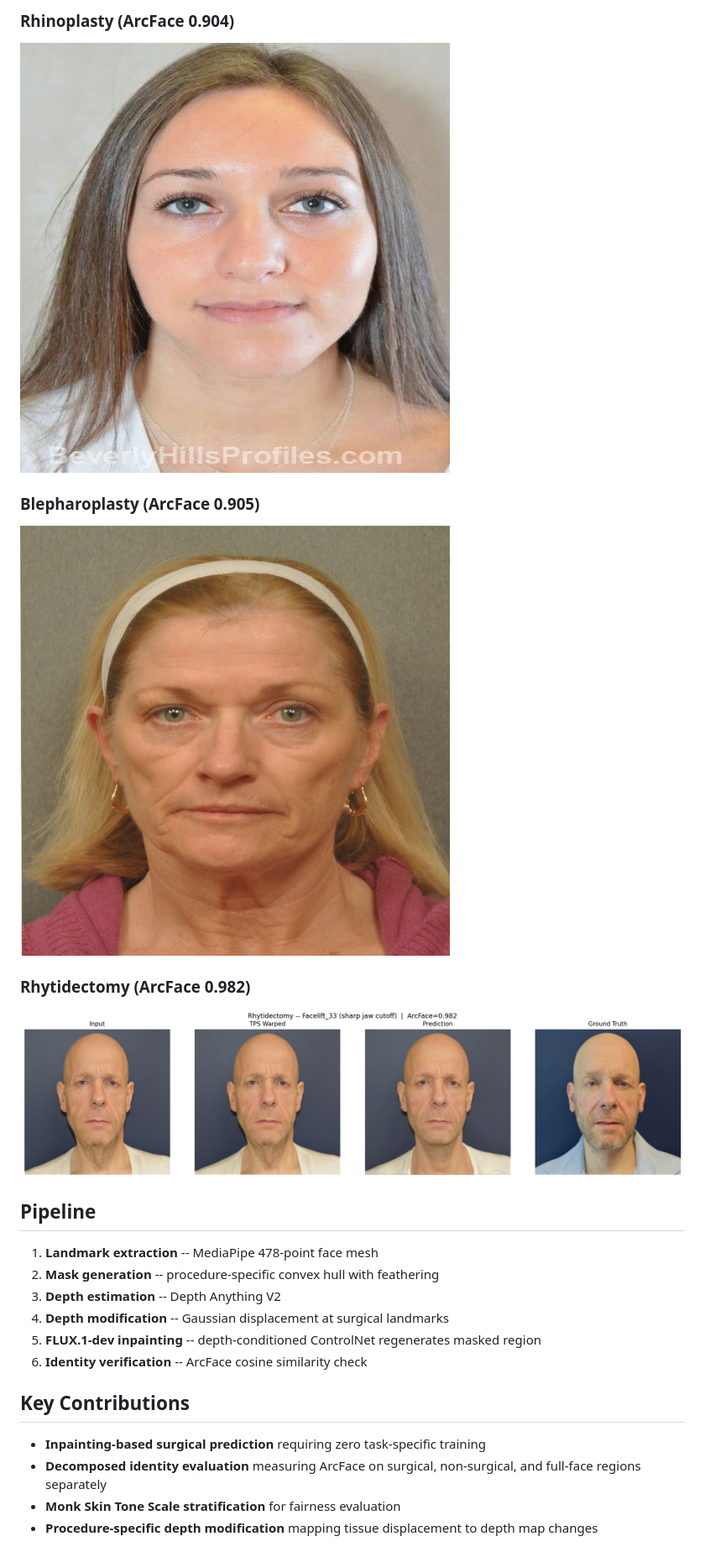
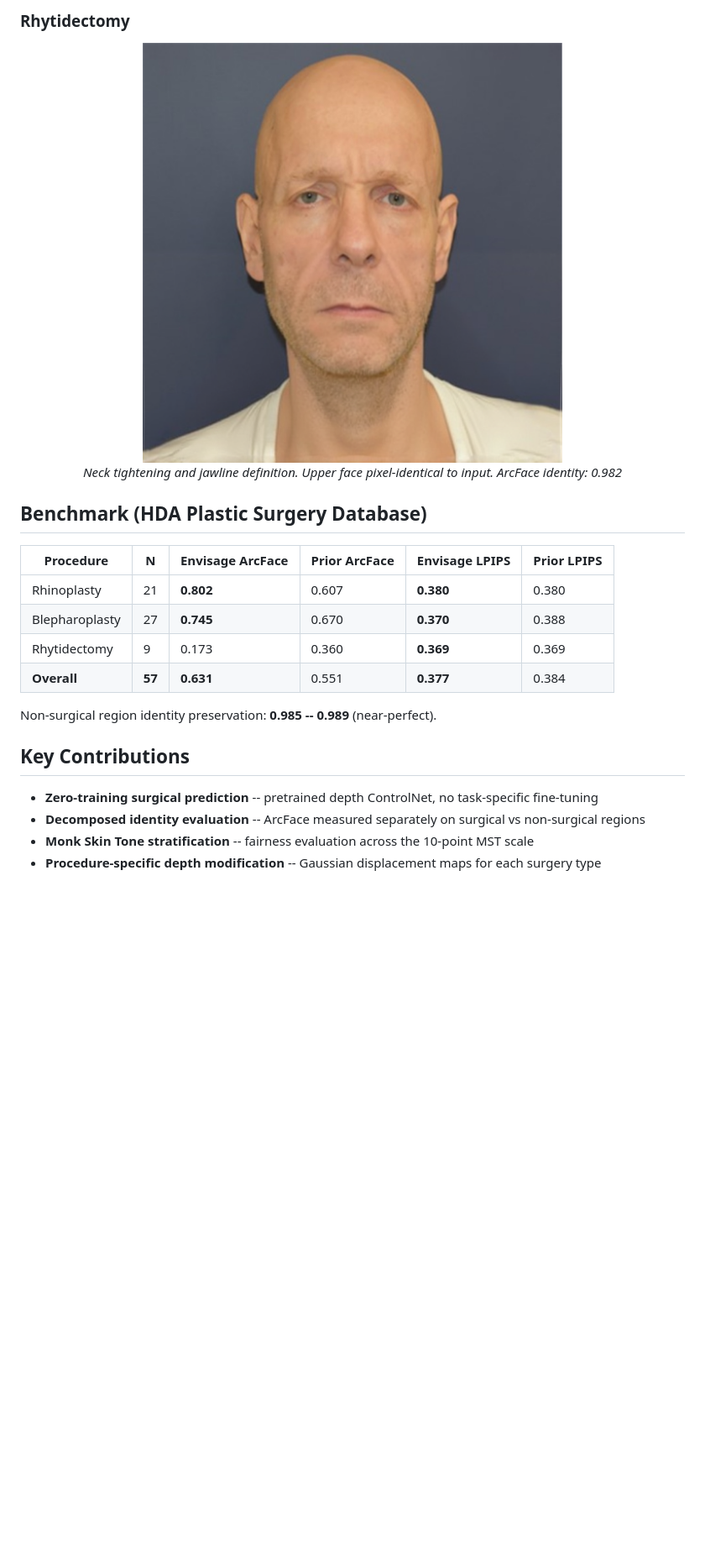
Before and after one commit to dreamlessx/envisage_public, a Markdown page: README.md, the part around one of its changes. Shown at 84% size. Rendered like a GitHub page; blank space fills up the shorter version.

```diff
--- a/README.md
+++ b/README.md
@@ -19,26 +42,26 @@ Non-surgical region ArcFace: **0.985--0.989** (near-perfect identity preservatio
 
-### Rhinoplasty (ArcFace 0.904)
-![Rhinoplasty](assets/rhinoplasty.png)
+### Rhytidectomy
+<div align="center">
+<img src="assets/rhytidectomy_pred.png" width="500">
 
-### Blepharoplasty (ArcFace 0.905)
-![Blepharoplasty](assets/blepharoplasty.png)
+*Neck tightening and jawline definition. Upper face pixel-identical to input. ArcFace identity: 0.982*
+</div>
 
-### Rhytidectomy (ArcFace 0.982)
-![Rhytidectomy](assets/rhytidectomy.png)
+## Benchmark (HDA Plastic Surgery Database)
 
-## Pipeline
+| Procedure | N | Envisage ArcFace | Prior ArcFace | Envisage LPIPS | Prior LPIPS |
+|-----------|---|-----------------|---------------|----------------|-------------|
+| Rhinoplasty | 21 | **0.802** | 0.607 | **0.380** | 0.380 |
+| Blepharoplasty | 27 | **0.745** | 0.670 | **0.370** | 0.388 |
+| Rhytidectomy | 9 | 0.173 | 0.360 | **0.369** | 0.369 |
+| **Overall** | **57** | **0.631** | 0.551 | **0.377** | 0.384 |
 
-1. **Landmark extraction** -- MediaPipe 478-point face mesh
-2. **Mask generation** -- procedure-specific convex hull with feathering
-3. **Depth estimation** -- Depth Anything V2
-4. **Depth modification** -- Gaussian displacement at surgical landmarks
-5. **FLUX.1-dev inpainting** -- depth-conditioned ControlNet regenerates masked region
-6. **Identity verification** -- ArcFace cosine similarity check
+Non-surgical region identity preservation: **0.985 -- 0.989** (near-perfect).
 
 ## Key Contributions
 
-- **Inpainting-based surgical prediction** requiring zero task-specific training
-- **Decomposed identity evaluation** measuring ArcFace on surgical, non-surgical, and full-face regions separately
-- **Monk Skin Tone Scale stratification** for fairness evaluation
-- **Procedure-specific depth modification** mapping tissue displacement to depth map changes
+- **Zero-training surgical prediction** -- pretrained depth ControlNet, no task-specific fine-tuning
+- **Decomposed identity evaluation** -- ArcFace measured separately on surgical vs non-surgical regions
+- **Monk Skin Tone stratification** -- fairness evaluation across the 10-point MST scale
+- **Procedure-specific depth modification** -- Gaussian displacement maps for each surgery type
 
```
Also changed, not shown: other parts of README.md (+55 -30 lines).
